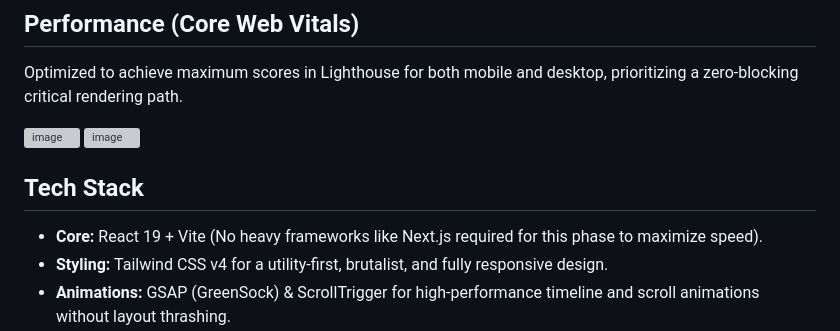
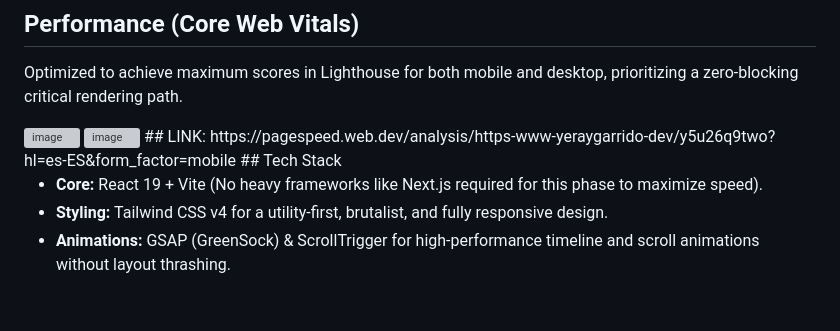
Before and after one commit to Garridoparrayeray/yeraygarrido.dev, a Markdown page: README.md, the part around one of its changes. Rendered like a GitHub page; blank space fills up the shorter version; grey boxes are pictures that could not be loaded.

Commit message:
Update images and add PageSpeed link in README

```diff
--- a/README.md
+++ b/README.md
@@ -20,7 +20,7 @@ Optimized to achieve maximum scores in Lighthouse for both mobile and desktop, p
 <img width="1345" height="615" alt="image" src="https://github.com/user-attachments/assets/acd28b80-9bf9-4d02-a312-cbc7423a5396" />
 
 <img width="1344" height="625" alt="image" src="https://github.com/user-attachments/assets/903bd129-e798-4f7e-9a0c-ab011e3f9693" />
-
+## LINK: https://pagespeed.web.dev/analysis/https-www-yeraygarrido-dev/y5u26q9two?hl=es-ES&form_factor=mobile
 ## Tech Stack
 
 - **Core:** React 19 + Vite (No heavy frameworks like Next.js required for this phase to maximize speed).
```
Also changed, not shown: other parts of README.md (+3 -3 lines).
